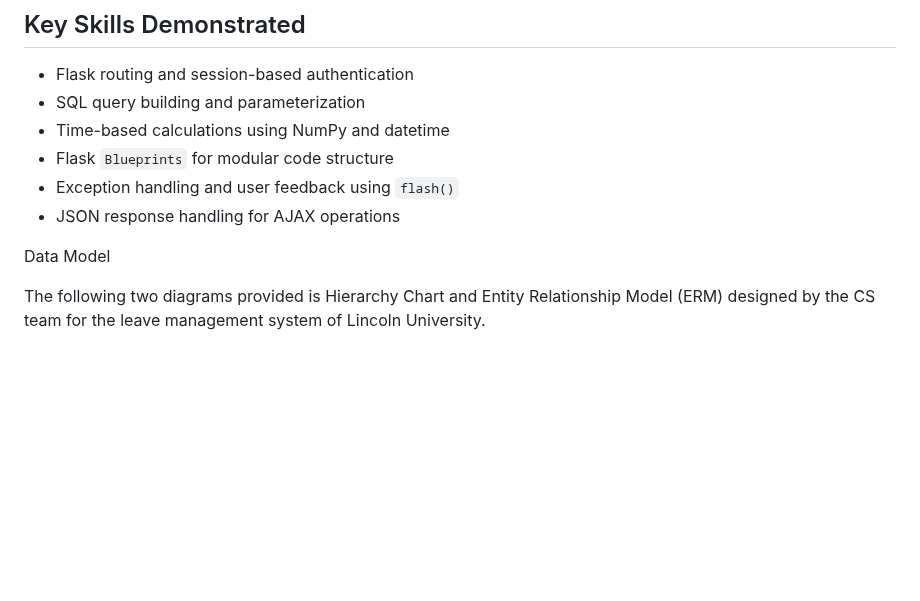
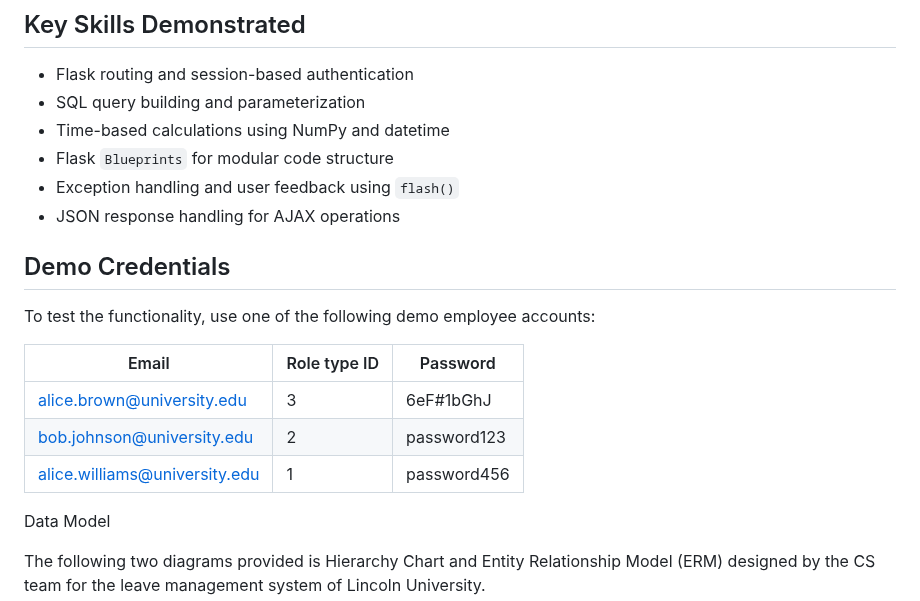
Before and after one commit to Tech-Simranpreet/Leave-Management-System, a Markdown page: README.md, the part around the change. GitHub-like rendering; blank space fills up the shorter version.

```diff
--- a/README.md
+++ b/README.md
@@ -59,7 +59,15 @@ I was primarily responsible for building the **Employee Leave Request Module** a
 - Exception handling and user feedback using `flash()`
 - JSON response handling for AJAX operations
 
+## Demo Credentials
 
+To test the functionality, use one of the following demo employee accounts:
+
+| Email                            | Role type ID | Password     |
+|----------------------------------|-------------|--------------|
+| alice.brown@university.edu       | 3           | 6eF#1bGhJ    |
+| bob.johnson@university.edu       | 2           | password123  |
+| alice.williams@university.edu    | 1           | password456  |
 
 Data Model
 
```
